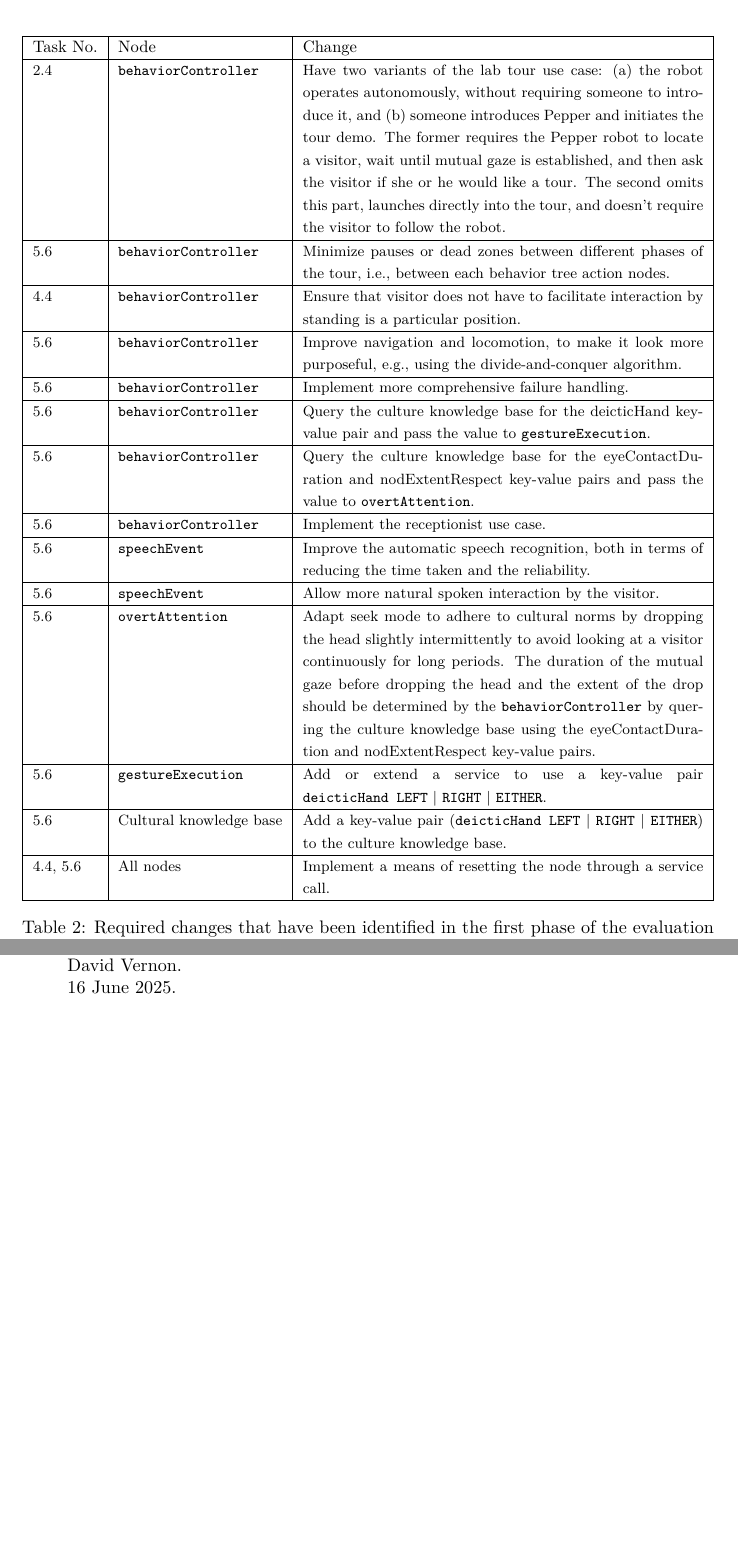
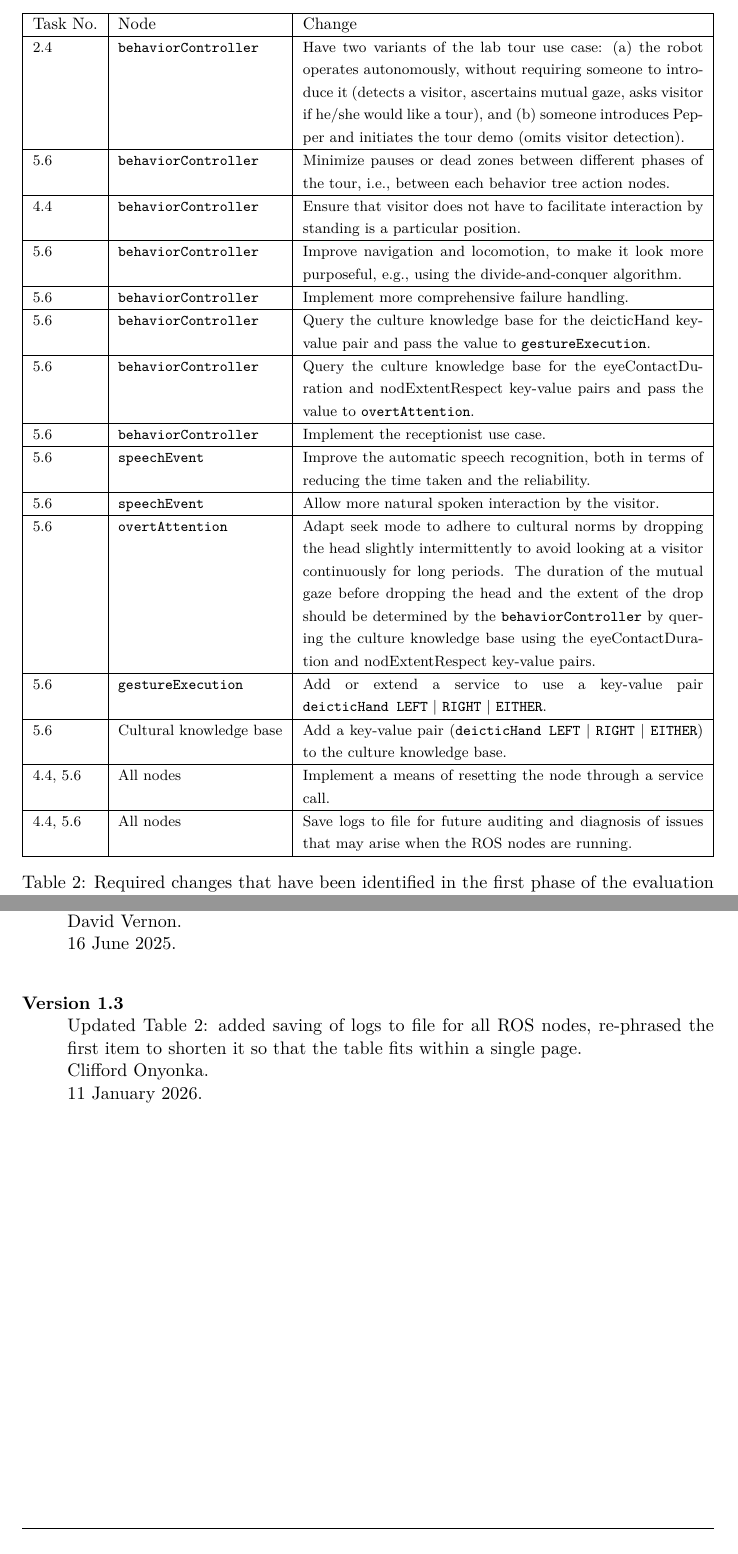
Before and after one commit to kli4d-o/CSSR4Africa_Deliverible_Reports, a LaTeX document (D6.2 Use Case Evaluation/CSSR4Africa_Deliverable_D6.2.tex): two parts of pages 7 and 20 of 20, joined at a grey line, cut so that both start at the same text. Compiled offline with pdfLaTeX.

Commit message:
Add a desirable enhancement: need to save logs to file (#18)
* Add sensor tests, actuator tests, text to speech, robot navigation, and robot localization integration reports to D3.5

* Add a desirable enhancement: need to save logs to file

```diff
--- a/D6.2 Use Case Evaluation/CSSR4Africa_Deliverable_D6.2.tex
+++ b/D6.2 Use Case Evaluation/CSSR4Africa_Deliverable_D6.2.tex
@@ -227,7 +227,7 @@ Table \ref{table:phase1b} lists the  changes that have been identified in the fi
 \hline
 {\small Task No.}                               & {\small Node }                                                 &  {\small Change}       \\
 \hline
-{\footnotesize 2.4 }  & {\footnotesize \verb+behaviorController+}     & {\footnotesize Have two variants of the lab tour use case: (a) the robot operates autonomously, without requiring someone to introduce it, and (b) someone introduces Pepper and initiates the tour demo.    The former requires the Pepper robot to locate a visitor, wait until mutual gaze is established, and then ask the visitor if she or he would like a tour. The second omits this part, launches directly into the tour, and doesn't require the visitor to follow the robot.} \\
+{\footnotesize 2.4 }  & {\footnotesize \verb+behaviorController+}     & {\footnotesize Have two variants of the lab tour use case: (a) the robot operates autonomously, without requiring someone to introduce it (detects a visitor, ascertains mutual gaze, asks visitor if he/she would like a tour), and (b) someone introduces Pepper and initiates the tour demo (omits visitor detection).} \\
 \hline
 {\footnotesize 5.6 }  & {\footnotesize \verb+behaviorController+}     & {\footnotesize Minimize pauses or dead zones between different phases of the tour, i.e., between each behavior tree action nodes.   } \\
 \hline
@@ -256,6 +256,8 @@ Table \ref{table:phase1b} lists the  changes that have been identified in the fi
 {\footnotesize 4.4, 5.6 }  & {\footnotesize All nodes}     & {\footnotesize  Implement  a means of resetting the node through a service call.} \\
 %%This will allow a script to reset all nodes using the ROS rosservice command line interface.
 %%This will avoid having to kill all active ROS nodes and re-launch to entire system in the case of fatal failure of the system.} \\
+\hline
+{\footnotesize 4.4, 5.6 }  & {\footnotesize All nodes}     & {\footnotesize  Save logs to file for future auditing and diagnosis of issues that may arise when the ROS nodes are running.} \\
 \hline
 \end{tabularx}
 \caption{Required changes that have been identified in the first phase of the evaluation of the functional operation of the CSSR4Africa system, i.e., during system integration of ROS nodes. These changes are scheduled for implementation in Tasks  1.5, 2.4, 3.6,  4.4 and 5.6 in the final year. The task number refers to the task that is responsible for implementing the change.}
@@ -482,6 +485,11 @@ Updated required changes in Table \ref{table:phase1b}: changed order, added addi
 David Vernon.\\
 16 June 2025.   \\
 
+\item [Version 1.3]~\\
+Updated Table \ref{table:phase1b}: added saving of logs to file for all ROS nodes, re-phrased the first item to shorten it so that the table fits within a single page.\\
+Clifford Onyonka.\\
+11 January 2026.   \\
+
 
 \end{description}
 
```
Also changed, not shown: D6.2 Use Case Evaluation/CSSR4Africa_Deliverable_D6.2.tex (5 more changed lines).
